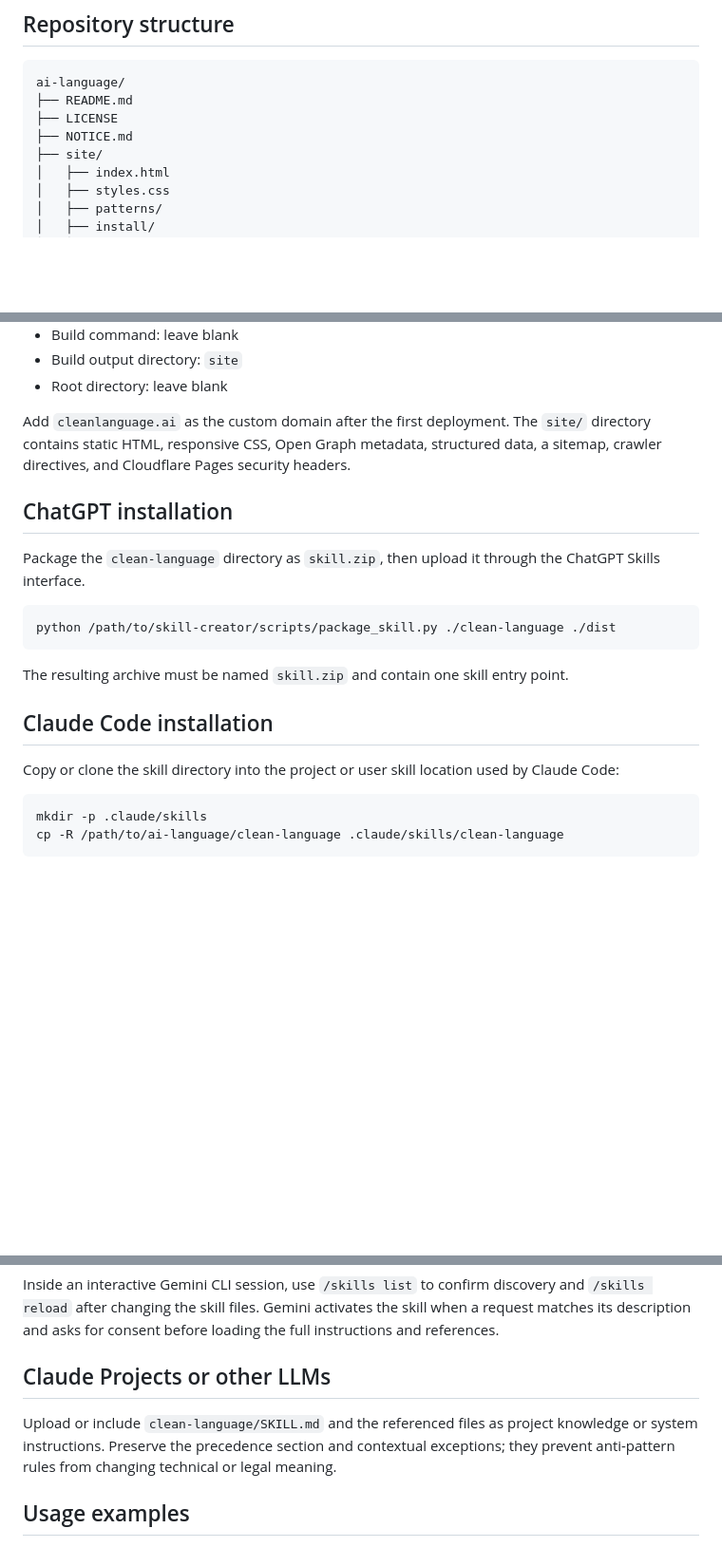
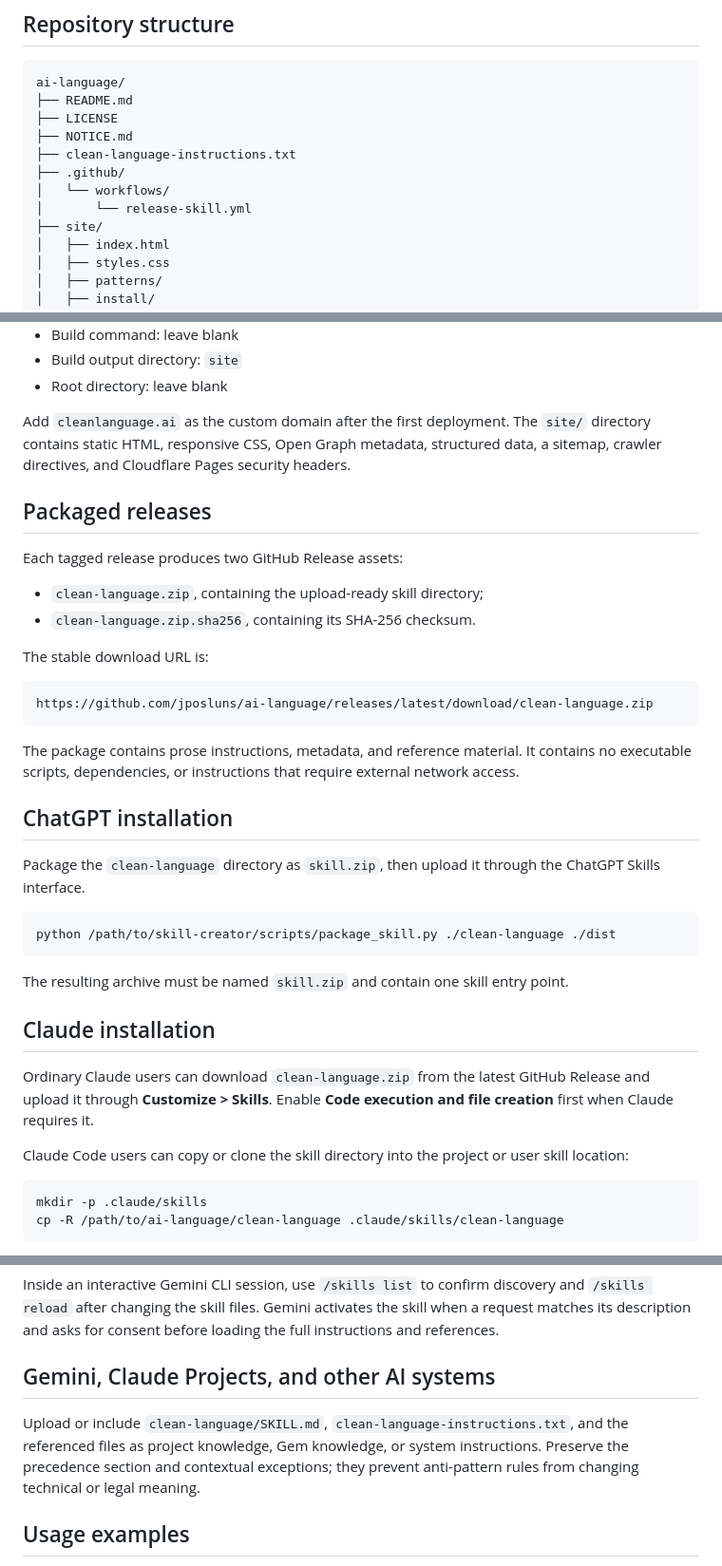
Before and after one commit to jposluns/ai-language, a Markdown page: README.md, 3 parts joined by grey strips. Shown at 95% size. Drawn GitHub-style; blank space fills up the shorter version.

Commit message:
Document packaged releases and broader platform support

````diff
--- a/README.md
+++ b/README.md
@@ -22,6 +22,10 @@ ai-language/
 ├── README.md
 ├── LICENSE
 ├── NOTICE.md
+├── clean-language-instructions.txt
+├── .github/
+│   └── workflows/
+│       └── release-skill.yml
 ├── site/
 │   ├── index.html
 │   ├── styles.css
@@ -53,6 +57,21 @@ Connect this GitHub repository to Cloudflare Pages using these settings:
 
 Add `cleanlanguage.ai` as the custom domain after the first deployment. The `site/` directory contains static HTML, responsive CSS, Open Graph metadata, structured data, a sitemap, crawler directives, and Cloudflare Pages security headers.
 
+## Packaged releases
+
+Each tagged release produces two GitHub Release assets:
+
+- `clean-language.zip`, containing the upload-ready skill directory;
+- `clean-language.zip.sha256`, containing its SHA-256 checksum.
+
+The stable download URL is:
+
+```text
+https://github.com/jposluns/ai-language/releases/latest/download/clean-language.zip
+```
+
+The package contains prose instructions, metadata, and reference material. It contains no executable scripts, dependencies, or instructions that require external network access.
+
 ## ChatGPT installation
 
 Package the `clean-language` directory as `skill.zip`, then upload it through the ChatGPT Skills interface.
@@ -63,9 +82,11 @@ python /path/to/skill-creator/scripts/package_skill.py ./clean-language ./dist
 
 The resulting archive must be named `skill.zip` and contain one skill entry point.
 
-## Claude Code installation
+## Claude installation
 
-Copy or clone the skill directory into the project or user skill location used by Claude Code:
+Ordinary Claude users can download `clean-language.zip` from the latest GitHub Release and upload it through **Customize > Skills**. Enable **Code execution and file creation** first when Claude requires it.
+
+Claude Code users can copy or clone the skill directory into the project or user skill location:
 
 ```bash
 mkdir -p .claude/skills
@@ -93,9 +114,9 @@ gemini skills list
 
 Inside an interactive Gemini CLI session, use `/skills list` to confirm discovery and `/skills reload` after changing the skill files. Gemini activates the skill when a request matches its description and asks for consent before loading the full instructions and references.
 
-## Claude Projects or other LLMs
+## Gemini, Claude Projects, and other AI systems
 
-Upload or include `clean-language/SKILL.md` and the referenced files as project knowledge or system instructions. Preserve the precedence section and contextual exceptions; they prevent anti-pattern rules from changing technical or legal meaning.
+Upload or include `clean-language/SKILL.md`, `clean-language-instructions.txt`, and the referenced files as project knowledge, Gem knowledge, or system instructions. Preserve the precedence section and contextual exceptions; they prevent anti-pattern rules from changing technical or legal meaning.
 
 ## Usage examples
 
````
Also changed, not shown: other parts of README.md (+2 -2 lines).
